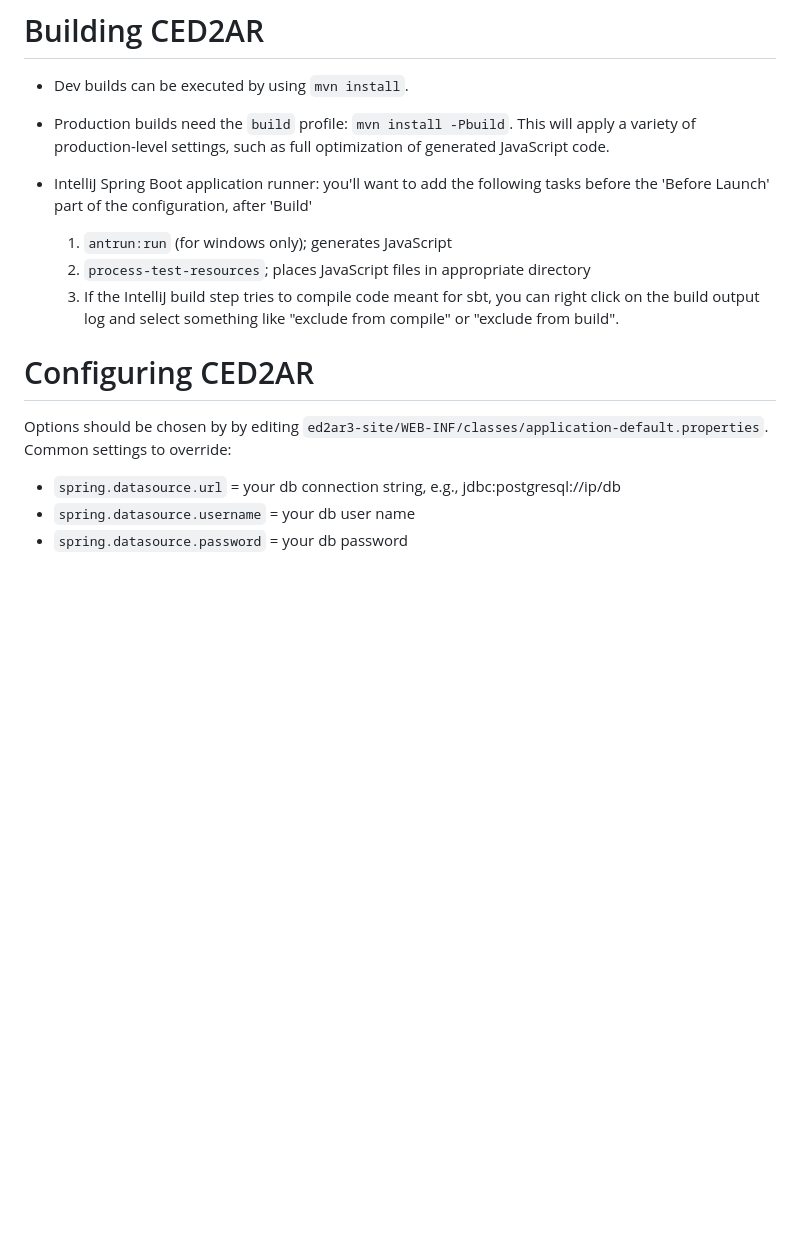
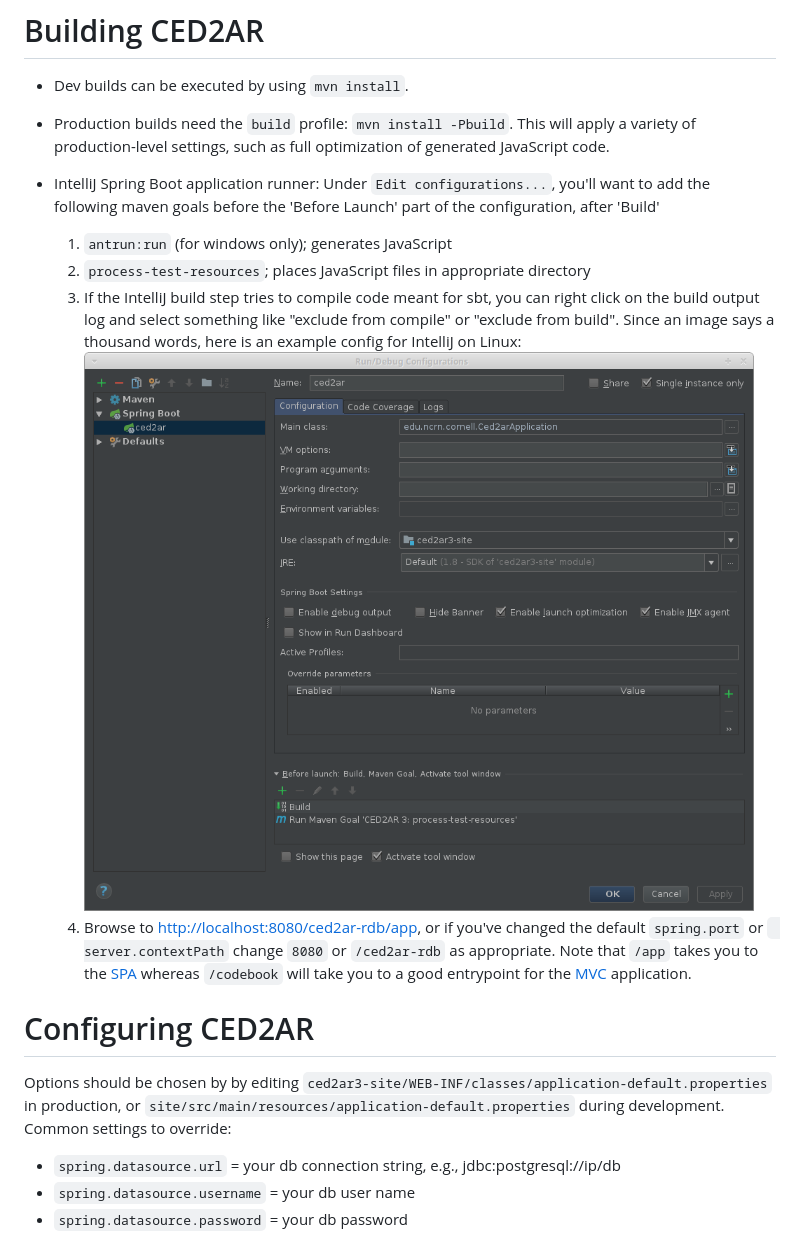
Before and after one commit to ncrncornell/ced2ar-old-bitbucket, a Markdown page: README.md, the part around the change. Drawn GitHub-style; pictures changed too: IntellijSpringBoot.png (added); blank space fills up the shorter version.

Commit message:
updating README; adding config image for development

```diff
--- a/README.md
+++ b/README.md
@@ -3,16 +3,18 @@
 
 * Dev builds can be executed by using `mvn install`.
 * Production builds need the `build` profile: `mvn install -Pbuild`. This will apply a variety of production-level settings, such as full optimization of generated JavaScript code.
-* IntelliJ Spring Boot application runner: you'll want to add the following tasks before the 'Before Launch' part of the configuration, after 'Build'
+* IntelliJ Spring Boot application runner: Under `Edit configurations...`, you'll want to add the following maven goals before the 'Before Launch' part of the configuration, after 'Build'
 
     1. `antrun:run` (for windows only); generates JavaScript
     2. `process-test-resources`; places JavaScript files in appropriate directory
-    3. If the IntelliJ build step tries to compile code meant for sbt, you can right click on the build output log and select something like "exclude from compile" or "exclude from build".
+    3. If the IntelliJ build step tries to compile code meant for sbt, you can right click on the build output log and select something like "exclude from compile" or "exclude from build". Since an image says a thousand words, here is an example config for IntelliJ on Linux:
+    ![IntelliJ Spring Boot Config](IntellijSpringBoot.png)
+    4. Browse to [http://localhost:8080/ced2ar-rdb/app](http://localhost:8080/ced2ar-rdb/app), or if you've changed the default `spring.port` or ` server.contextPath` change `8080` or `/ced2ar-rdb` as appropriate. Note that `/app` takes you to the [SPA](https://en.wikipedia.org/wiki/Single-page_application) whereas `/codebook` will take you to a good entrypoint for the [MVC](https://en.wikipedia.org/wiki/Model%E2%80%93view%E2%80%93controller) application.
 
 
 # Configuring CED2AR
 
-Options should be chosen by by editing `ed2ar3-site/WEB-INF/classes/application-default.properties`. Common settings to override:
+Options should be chosen by by editing `ced2ar3-site/WEB-INF/classes/application-default.properties` in production, or `site/src/main/resources/application-default.properties` during development. Common settings to override:
 
 * `spring.datasource.url` = your db connection string, e.g., jdbc:postgresql://ip/db
 *  `spring.datasource.username` = your db user name
```
